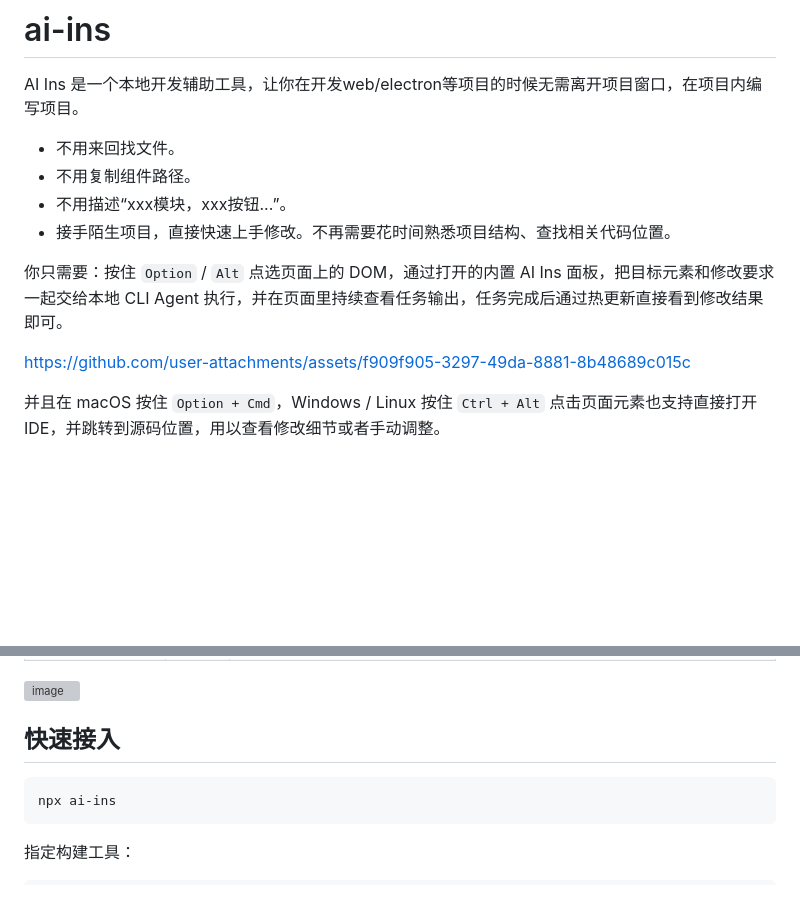
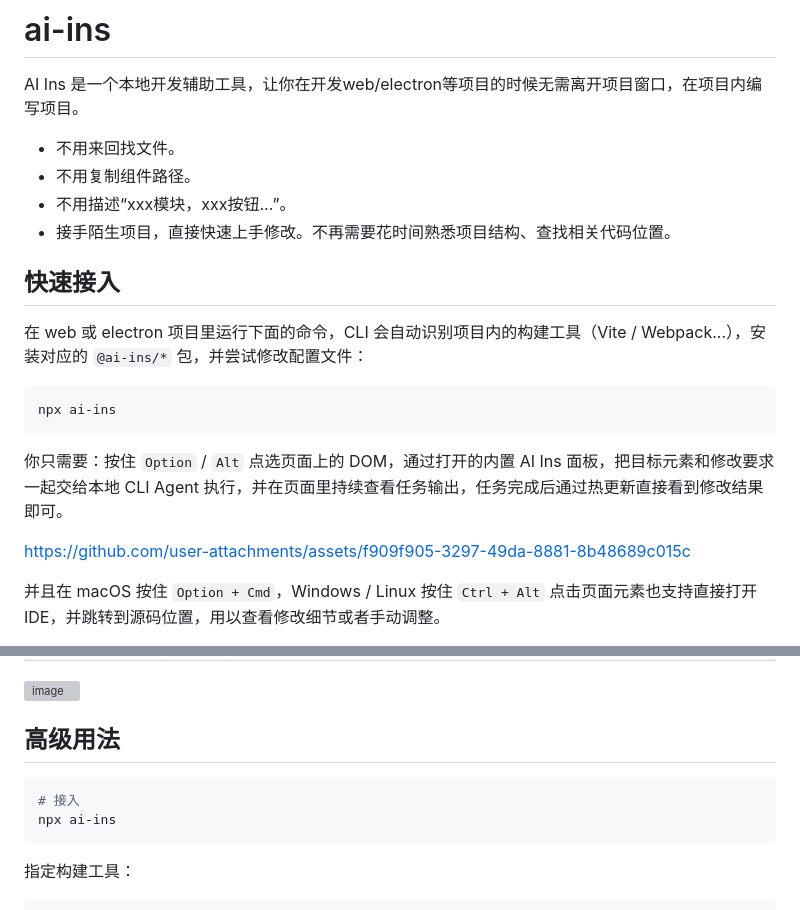
Before and after one commit to wangrongding/ai-ins, a Markdown page: README.md, 2 parts joined by grey strips. GitHub-like rendering; blank space fills up the shorter version; grey boxes are pictures that could not be loaded.

Commit message:
docs: 更新 README，调整快速接入和高级用法部分的内容顺序和格式
Co-authored-by: Copilot <copilot@github.com>

````diff
--- a/README.md
+++ b/README.md
@@ -7,13 +7,17 @@ AI Ins 是一个本地开发辅助工具，让你在开发web/electron等项目
 - 不用描述“xxx模块，xxx按钮...”。
 - 接手陌生项目，直接快速上手修改。不再需要花时间熟悉项目结构、查找相关代码位置。
 
+## 快速接入
+
+在 web 或 electron 项目里运行下面的命令，CLI 会自动识别项目内的构建工具（Vite / Webpack...），安装对应的 `@ai-ins/*` 包，并尝试修改配置文件：
+
+```bash
+npx ai-ins
+```
+
 你只需要：按住 `Option` / `Alt` 点选页面上的 DOM，通过打开的内置 AI Ins 面板，把目标元素和修改要求一起交给本地 CLI Agent 执行，并在页面里持续查看任务输出，任务完成后通过热更新直接看到修改结果即可。
 
-
-
 https://github.com/user-attachments/assets/f909f905-3297-49da-8881-8b48689c015c
-
-
 
 并且在 macOS 按住 `Option + Cmd`，Windows / Linux 按住 `Ctrl + Alt` 点击页面元素也支持直接打开IDE，并跳转到源码位置，用以查看修改细节或者手动调整。
 
@@ -38,9 +42,10 @@ https://github.com/user-attachments/assets/f909f905-3297-49da-8881-8b48689c015c
 
 <img width="1600" alt="image" src="https://github.com/user-attachments/assets/c157f619-34ad-45e2-b2e8-b5d04e4d92ee" />
 
-## 快速接入
+## 高级用法
 
 ```bash
+# 接入
 npx ai-ins
 ```
 
````
